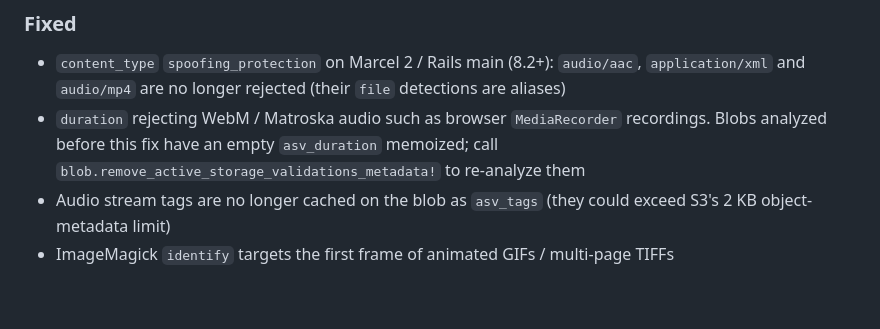
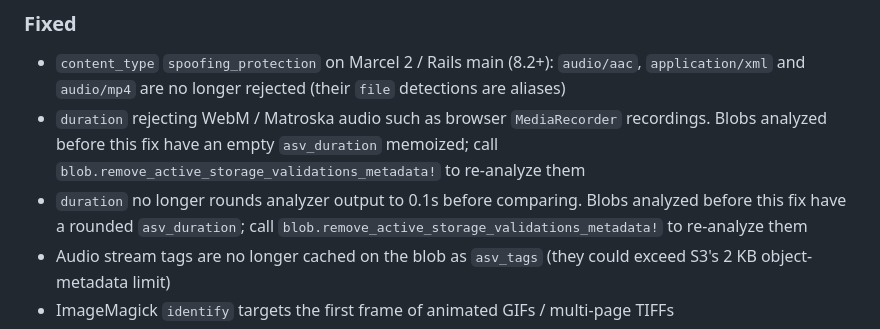
Before and after one commit to igorkasyanchuk/active_storage_validations, a Markdown page: docs/upgrade_to_5.md, the part around the change. Rendered like a GitHub page; blank space fills up the shorter version.

```diff
--- a/docs/upgrade_to_5.md
+++ b/docs/upgrade_to_5.md
@@ -169,6 +169,7 @@ Only relevant if you monkey-patch the gem:
 
 - `content_type` `spoofing_protection` on Marcel 2 / Rails main (8.2+): `audio/aac`, `application/xml` and `audio/mp4` are no longer rejected (their `file` detections are aliases)
 - `duration` rejecting WebM / Matroska audio such as browser `MediaRecorder` recordings. Blobs analyzed before this fix have an empty `asv_duration` memoized; call `blob.remove_active_storage_validations_metadata!` to re-analyze them
+- `duration` no longer rounds analyzer output to 0.1s before comparing. Blobs analyzed before this fix have a rounded `asv_duration`; call `blob.remove_active_storage_validations_metadata!` to re-analyze them
 - Audio stream tags are no longer cached on the blob as `asv_tags` (they could exceed S3's 2 KB object-metadata limit)
 - ImageMagick `identify` targets the first frame of animated GIFs / multi-page TIFFs
 - `validate_dimensions_of(...).width_min(n)` / `.height_min(n)` matching when `n` is above 2000px
```
Also changed, not shown: CHANGES.md (+1 -0 lines), 1 other file.
